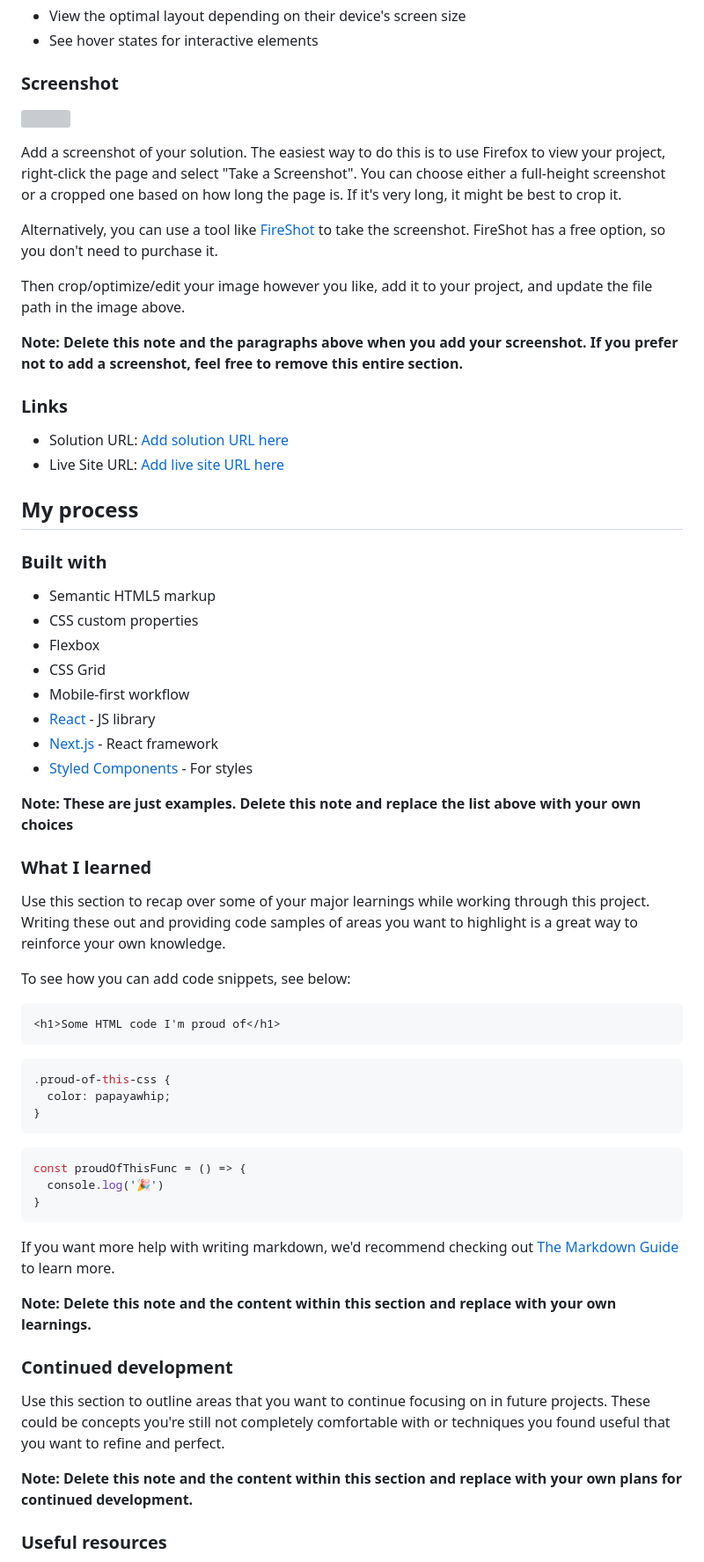
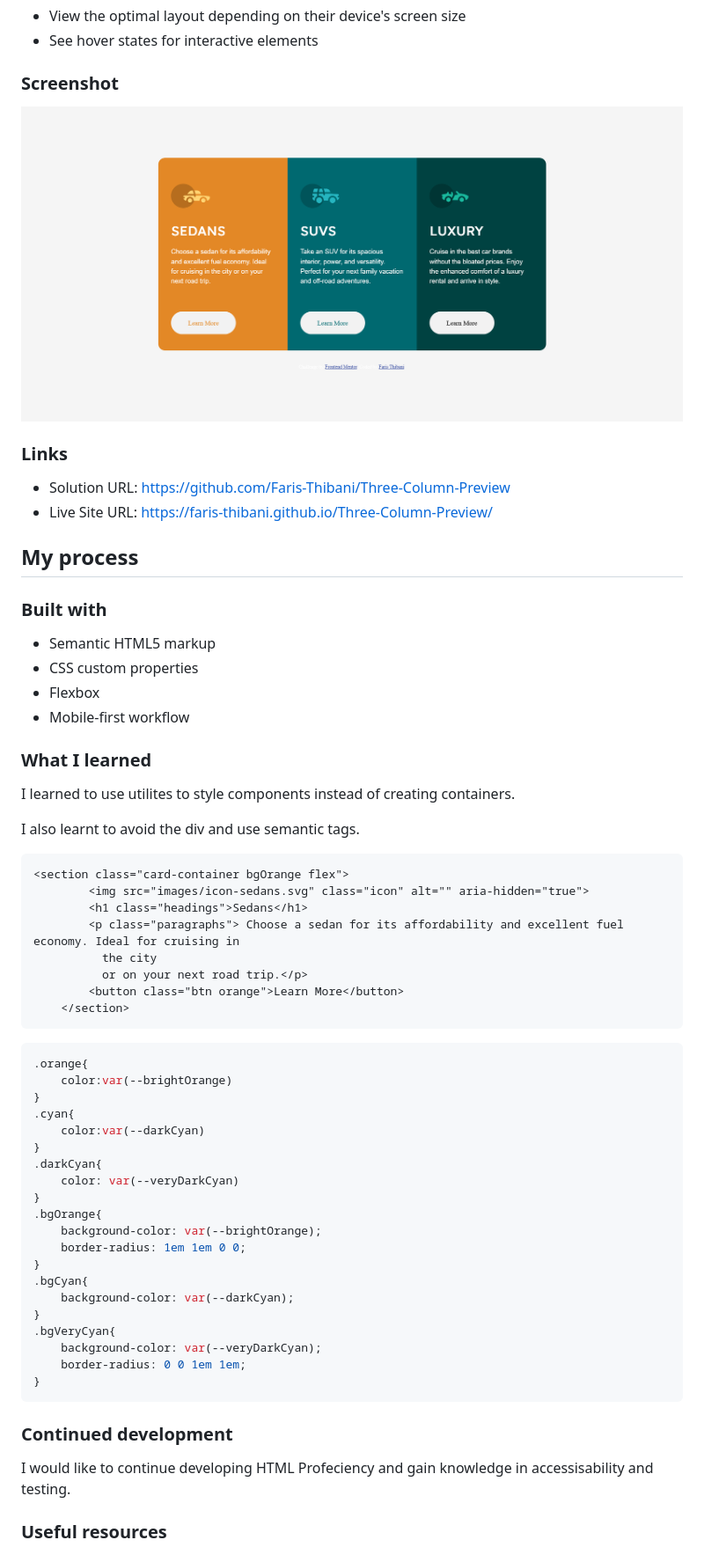
Before and after one commit to Faris-Thibani/Three-Column-Preview, a Markdown page: README.md, the part around the change printed below. Shown: that part at 88% size. Rendered like a GitHub page; pictures changed too: images/screenshot.png (added); grey boxes are pictures that could not be loaded.

````diff
--- a/README.md
+++ b/README.md
@@ -29,20 +29,12 @@ Users should be able to:
 
 ### Screenshot
 
-![](./screenshot.jpg)
-
-Add a screenshot of your solution. The easiest way to do this is to use Firefox to view your project, right-click the page and select "Take a Screenshot". You can choose either a full-height screenshot or a cropped one based on how long the page is. If it's very long, it might be best to crop it.
-
-Alternatively, you can use a tool like [FireShot](https://getfireshot.com/) to take the screenshot. FireShot has a free option, so you don't need to purchase it.
-
-Then crop/optimize/edit your image however you like, add it to your project, and update the file path in the image above.
-
-**Note: Delete this note and the paragraphs above when you add your screenshot. If you prefer not to add a screenshot, feel free to remove this entire section.**
+![](/images/screenshot.png)
 
 ### Links
 
-- Solution URL: [Add solution URL here](https://your-solution-url.com)
-- Live Site URL: [Add live site URL here](https://your-live-site-url.com)
+- Solution URL: https://github.com/Faris-Thibani/Three-Column-Preview
+- Live Site URL: https://faris-thibani.github.io/Three-Column-Preview/
 
 ## My process
 
@@ -51,43 +43,50 @@ Then crop/optimize/edit your image however you like, add it to your project, and
 - Semantic HTML5 markup
 - CSS custom properties
 - Flexbox
-- CSS Grid
 - Mobile-first workflow
-- [React](https://reactjs.org/) - JS library
-- [Next.js](https://nextjs.org/) - React framework
-- [Styled Components](https://styled-components.com/) - For styles
-
-**Note: These are just examples. Delete this note and replace the list above with your own choices**
 
 ### What I learned
 
-Use this section to recap over some of your major learnings while working through this project. Writing these out and providing code samples of areas you want to highlight is a great way to reinforce your own knowledge.
+I learned to use utilites to style components instead of creating containers.
 
-To see how you can add code snippets, see below:
+I also learnt to avoid the div and use semantic tags.
 
 ```html
-<h1>Some HTML code I'm proud of</h1>
+<section class="card-container bgOrange flex">
+        <img src="images/icon-sedans.svg" class="icon" alt="" aria-hidden="true">
+        <h1 class="headings">Sedans</h1>
+        <p class="paragraphs"> Choose a sedan for its affordability and excellent fuel economy. Ideal for cruising in
+          the city
+          or on your next road trip.</p>
+        <button class="btn orange">Learn More</button>
+    </section>
 ```
 ```css
-.proud-of-this-css {
-  color: papayawhip;
+.orange{
+    color:var(--brightOrange)
 }
-```
-```js
-const proudOfThisFunc = () => {
-  console.log('🎉')
+.cyan{
+    color:var(--darkCyan)
+}
+.darkCyan{
+    color: var(--veryDarkCyan)
+}
+.bgOrange{
+    background-color: var(--brightOrange);
+    border-radius: 1em 1em 0 0;
+}
+.bgCyan{
+    background-color: var(--darkCyan);
+}
+.bgVeryCyan{
+    background-color: var(--veryDarkCyan);
+    border-radius: 0 0 1em 1em;
 }
 ```
 
-If you want more help with writing markdown, we'd recommend checking out [The Markdown Guide](https://www.markdownguide.org/) to learn more.
-
-**Note: Delete this note and the content within this section and replace with your own learnings.**
-
 ### Continued development
 
-Use this section to outline areas that you want to continue focusing on in future projects. These could be concepts you're still not completely comfortable with or techniques you found useful that you want to refine and perfect.
-
-**Note: Delete this note and the content within this section and replace with your own plans for continued development.**
+I would like to continue developing HTML Profeciency and gain knowledge in accessisability and testing.
 
 ### Useful resources
 
````
Also changed, not shown: other parts of README.md (+7 -10 lines), 2 other files.
